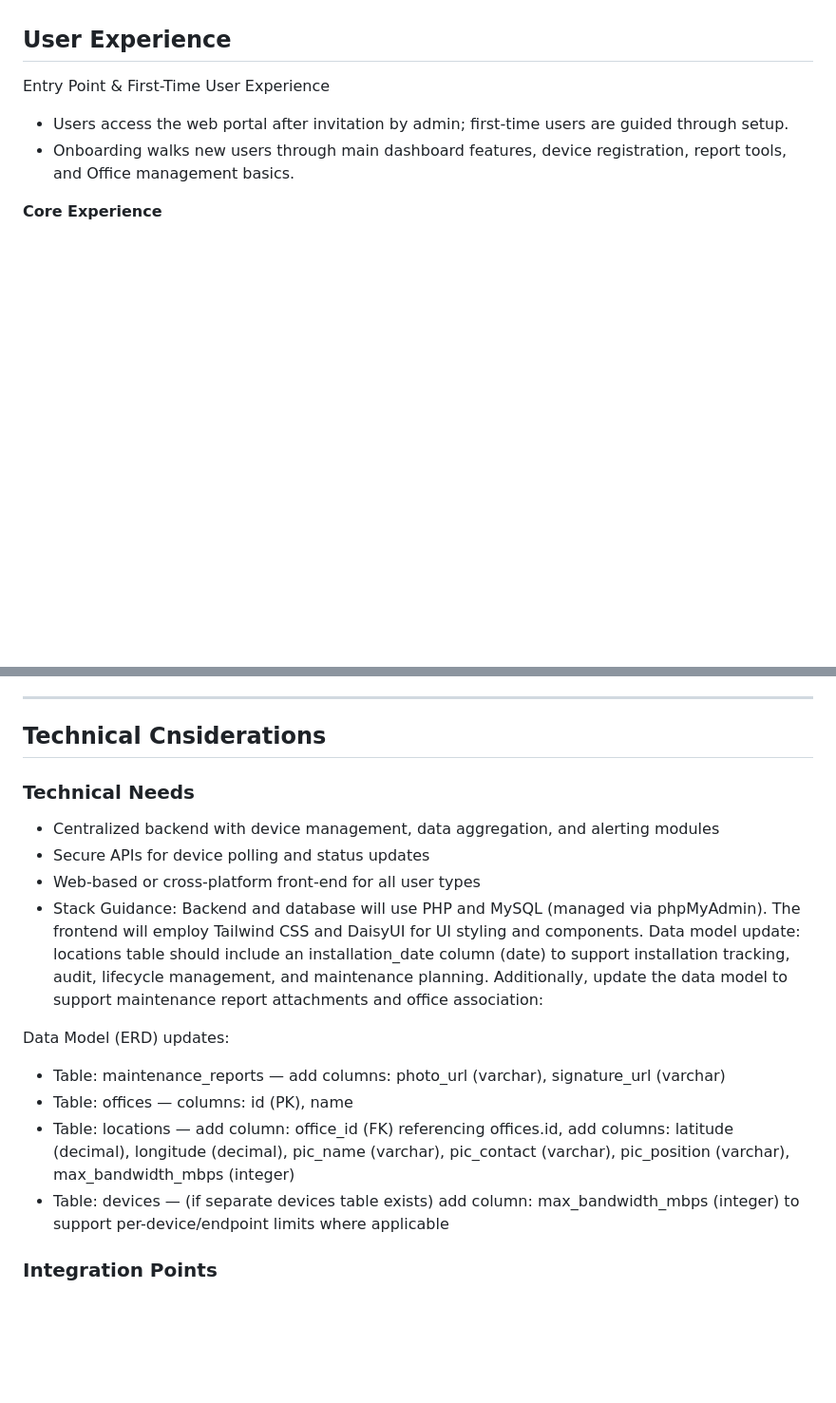
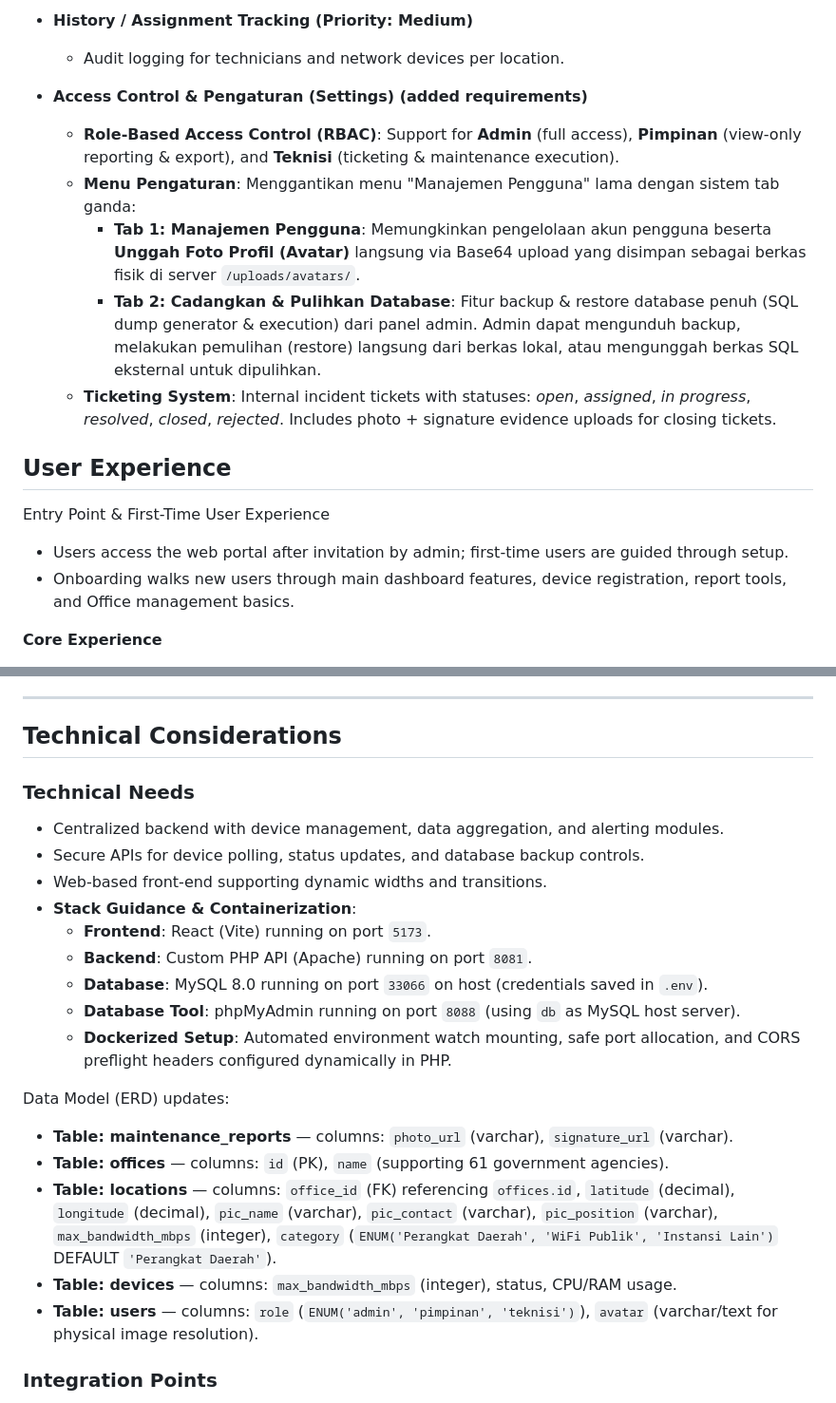
Before and after one commit to andydhece/netpoint, a Markdown page: prd.md, 2 parts joined by grey strips. Shown at 95% size. Rendered like a GitHub page; blank space fills up the shorter version.

```diff
--- a/prd.md
+++ b/prd.md
@@ -62,3 +96,12 @@ This application will centralize the management, monitoring, troubleshooting, an
+* **History / Assignment Tracking (Priority: Medium)**
+  * Audit logging for technicians and network devices per location.
+
+* **Access Control & Pengaturan (Settings) (added requirements)**
+  * **Role-Based Access Control (RBAC)**: Support for **Admin** (full access), **Pimpinan** (view-only reporting & export), and **Teknisi** (ticketing & maintenance execution).
+  * **Menu Pengaturan**: Menggantikan menu "Manajemen Pengguna" lama dengan sistem tab ganda:
+    *   **Tab 1: Manajemen Pengguna**: Memungkinkan pengelolaan akun pengguna beserta **Unggah Foto Profil (Avatar)** langsung via Base64 upload yang disimpan sebagai berkas fisik di server `/uploads/avatars/`.
+    *   **Tab 2: Cadangkan & Pulihkan Database**: Fitur backup & restore database penuh (SQL dump generator & execution) dari panel admin. Admin dapat mengunduh backup, melakukan pemulihan (restore) langsung dari berkas lokal, atau mengunggah berkas SQL eksternal untuk dipulihkan.
+  * **Ticketing System**: Internal incident tickets with statuses: *open*, *assigned*, *in progress*, *resolved*, *closed*, *rejected*. Includes photo + signature evidence uploads for closing tickets.
 
 ## User Experience
 
@@ -134,21 +177,27 @@ Across a national network of offices, IT teams and executives struggle with frag
 
 ---
 
-## Technical Cnsiderations
+## Technical Considerations
 
 ### Technical Needs
 
-* Centralized backend with device management, data aggregation, and alerting modules
-* Secure APIs for device polling and status updates
-* Web-based or cross-platform front-end for all user types
-* Stack Guidance: Backend and database will use PHP and MySQL (managed via phpMyAdmin). The frontend will employ Tailwind CSS and DaisyUI for UI styling and components. Data model update: locations table should include an installation_date column (date) to support installation tracking, audit, lifecycle management, and maintenance planning. Additionally, update the data model to support maintenance report attachments and office association:
+* Centralized backend with device management, data aggregation, and alerting modules.
+* Secure APIs for device polling, status updates, and database backup controls.
+* Web-based front-end supporting dynamic widths and transitions.
+* **Stack Guidance & Containerization**:
+  * **Frontend**: React (Vite) running on port `5173`.
+  * **Backend**: Custom PHP API (Apache) running on port `8081`.
+  * **Database**: MySQL 8.0 running on port `33066` on host (credentials saved in `.env`).
+  * **Database Tool**: phpMyAdmin running on port `8088` (using `db` as MySQL host server).
+  * **Dockerized Setup**: Automated environment watch mounting, safe port allocation, and CORS preflight headers configured dynamically in PHP.
 
 Data Model (ERD) updates:
 
-* Table: maintenance_reports — add columns: photo_url (varchar), signature_url (varchar)
-* Table: offices — columns: id (PK), name
-* Table: locations — add column: office_id (FK) referencing offices.id, add columns: latitude (decimal), longitude (decimal), pic_name (varchar), pic_contact (varchar), pic_position (varchar), max_bandwidth_mbps (integer)
-* Table: devices — (if separate devices table exists) add column: max_bandwidth_mbps (integer) to support per-device/endpoint limits where applicable
+* **Table: maintenance_reports** — columns: `photo_url` (varchar), `signature_url` (varchar).
+* **Table: offices** — columns: `id` (PK), `name` (supporting 61 government agencies).
+* **Table: locations** — columns: `office_id` (FK) referencing `offices.id`, `latitude` (decimal), `longitude` (decimal), `pic_name` (varchar), `pic_contact` (varchar), `pic_position` (varchar), `max_bandwidth_mbps` (integer), `category` (`ENUM('Perangkat Daerah', 'WiFi Publik', 'Instansi Lain')` DEFAULT `'Perangkat Daerah'`).
+* **Table: devices** — columns: `max_bandwidth_mbps` (integer), status, CPU/RAM usage.
+* **Table: users** — columns: `role` (`ENUM('admin', 'pimpinan', 'teknisi')`), `avatar` (varchar/text for physical image resolution).
 
 ### Integration Points
 
```
Also changed, not shown: other parts of prd.md (+45 -11 lines).
